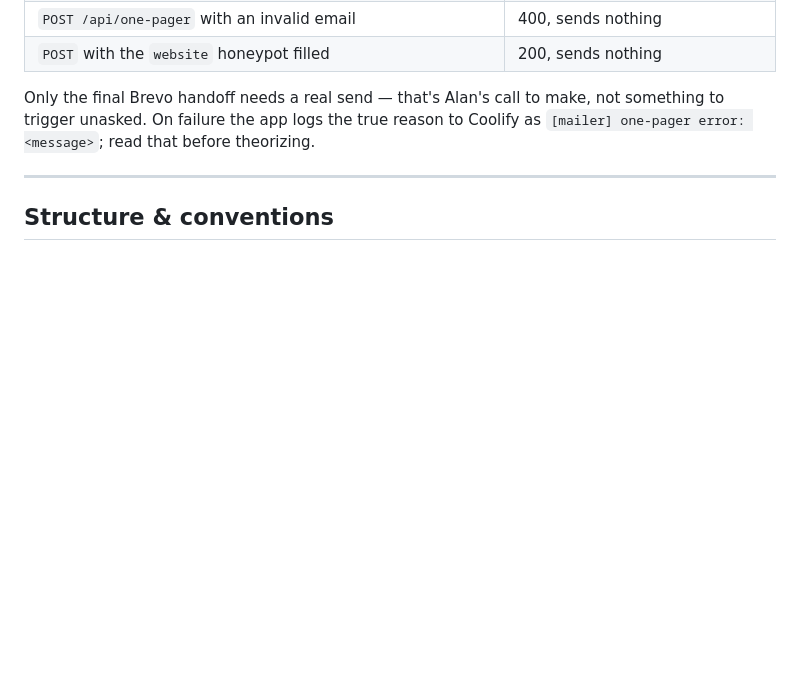
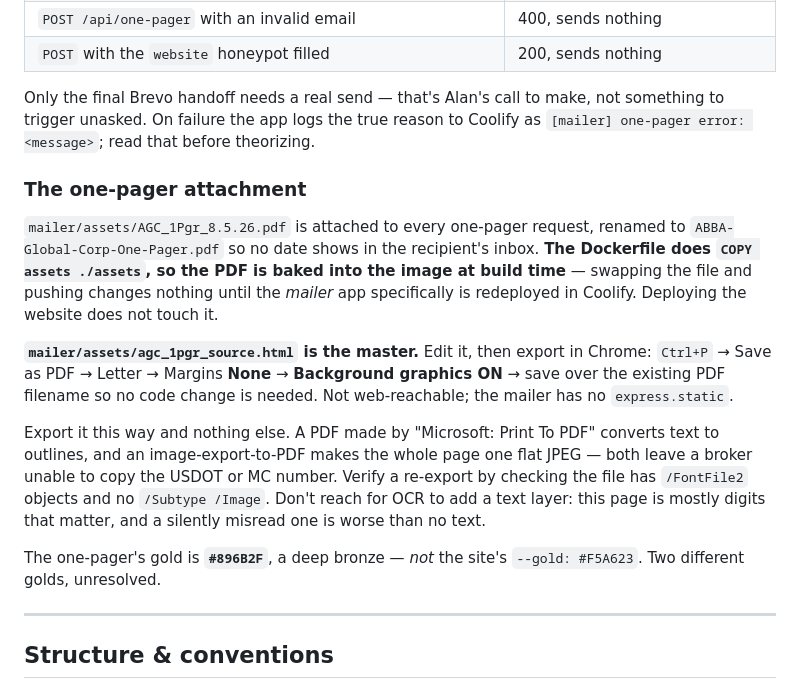
Before and after one commit to atw1n90/abba-website, a Markdown page: CLAUDE.md, the part around the change. Rendered like a GitHub page; blank space fills up the shorter version.

Commit message:
Write down how the one-pager PDF is built and deployed
Two things that were only in my head after tonight: the mailer bakes the PDF
into its Docker image at build time, so the mailer app has to be redeployed
on its own for a new file to reach anyone; and the one-pager now has an HTML
master in the repo with a specific Chrome export recipe that keeps the text
real. Also noted that the one-pager gold and the website gold do not match.

Co-Authored-By: Claude Opus 5 (1M context) <noreply@anthropic.com>
Claude-Session: https://claude.ai/code/session_01CB5Nw25C92FsyHJawiRyHs

```diff
--- a/CLAUDE.md
+++ b/CLAUDE.md
@@ -54,6 +54,16 @@ Separate Coolify app, Base Directory `/mailer`, reached at `mail.abbaglobalcorp.
 
 Only the final Brevo handoff needs a real send — that's Alan's call to make, not something to trigger unasked. On failure the app logs the true reason to Coolify as `[mailer] one-pager error: <message>`; read that before theorizing.
 
+### The one-pager attachment
+
+`mailer/assets/AGC_1Pgr_8.5.26.pdf` is attached to every one-pager request, renamed to `ABBA-Global-Corp-One-Pager.pdf` so no date shows in the recipient's inbox. **The Dockerfile does `COPY assets ./assets`, so the PDF is baked into the image at build time** — swapping the file and pushing changes nothing until the *mailer* app specifically is redeployed in Coolify. Deploying the website does not touch it.
+
+**`mailer/assets/agc_1pgr_source.html` is the master.** Edit it, then export in Chrome: `Ctrl+P` → Save as PDF → Letter → Margins **None** → **Background graphics ON** → save over the existing PDF filename so no code change is needed. Not web-reachable; the mailer has no `express.static`.
+
+Export it this way and nothing else. A PDF made by "Microsoft: Print To PDF" converts text to outlines, and an image-export-to-PDF makes the whole page one flat JPEG — both leave a broker unable to copy the USDOT or MC number. Verify a re-export by checking the file has `/FontFile2` objects and no `/Subtype /Image`. Don't reach for OCR to add a text layer: this page is mostly digits that matter, and a silently misread one is worse than no text.
+
+The one-pager's gold is **`#896B2F`**, a deep bronze — *not* the site's `--gold: #F5A623`. Two different golds, unresolved.
+
 ---
 
 ## Structure & conventions
```
